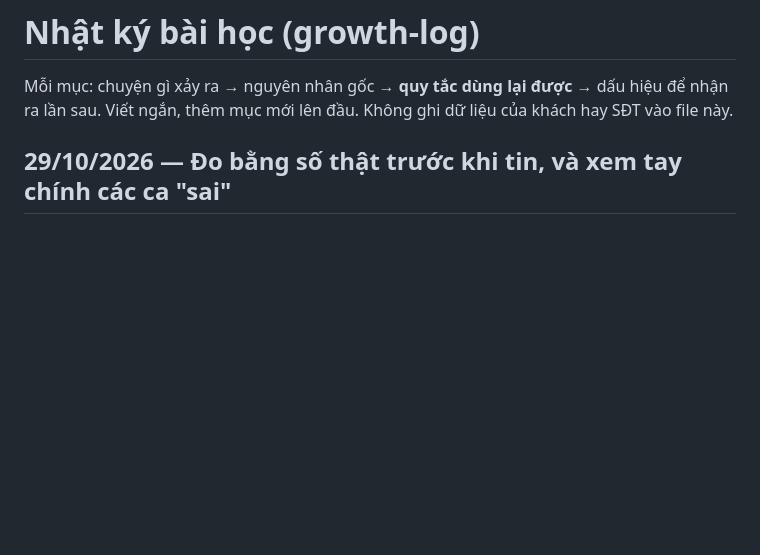
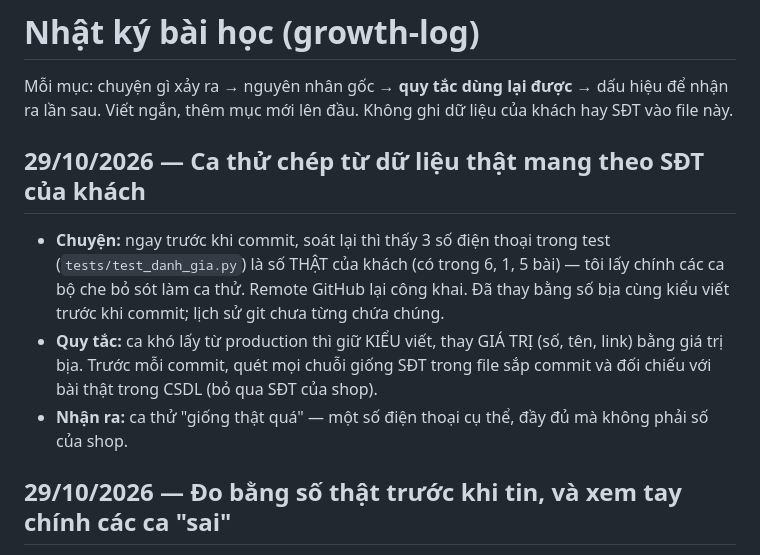
Before and after one commit to cry4ego/Qc-Facebook, a Markdown page: NHAT-KY-BAI-HOC.md, the part around the change. GitHub-like rendering; blank space fills up the shorter version.

Commit message:
docs: nhat ky bai hoc - ca thu chep tu du lieu that mang theo SDT khach

```diff
--- a/NHAT-KY-BAI-HOC.md
+++ b/NHAT-KY-BAI-HOC.md
@@ -2,6 +2,11 @@
 
 Mỗi mục: chuyện gì xảy ra → nguyên nhân gốc → **quy tắc dùng lại được** → dấu hiệu để nhận ra lần sau. Viết ngắn, thêm mục mới lên đầu.
 Không ghi dữ liệu của khách hay SĐT vào file này.
+
+## 29/10/2026 — Ca thử chép từ dữ liệu thật mang theo SĐT của khách
+- **Chuyện:** ngay trước khi commit, soát lại thì thấy 3 số điện thoại trong test (`tests/test_danh_gia.py`) là số THẬT của khách (có trong 6, 1, 5 bài) — tôi lấy chính các ca bộ che bỏ sót làm ca thử. Remote GitHub lại công khai. Đã thay bằng số bịa cùng kiểu viết trước khi commit; lịch sử git chưa từng chứa chúng.
+- **Quy tắc:** ca khó lấy từ production thì giữ KIỂU viết, thay GIÁ TRỊ (số, tên, link) bằng giá trị bịa. Trước mỗi commit, quét mọi chuỗi giống SĐT trong file sắp commit và đối chiếu với bài thật trong CSDL (bỏ qua SĐT của shop).
+- **Nhận ra:** ca thử "giống thật quá" — một số điện thoại cụ thể, đầy đủ mà không phải số của shop.
 
 ## 29/10/2026 — Đo bằng số thật trước khi tin, và xem tay chính các ca "sai"
 - **Chuyện:** bộ đánh giá báo "52 bài còn lộ chuỗi giống SĐT" sau khi che. Xem tay thì có 47 bài là SĐT thật bị che sót (dính liền chữ, thiếu số 0 đầu), nhưng sau khi sửa thì thước đo thô vẫn báo 35 bài — hóa ra là thông số máy, năm, giá.
```
